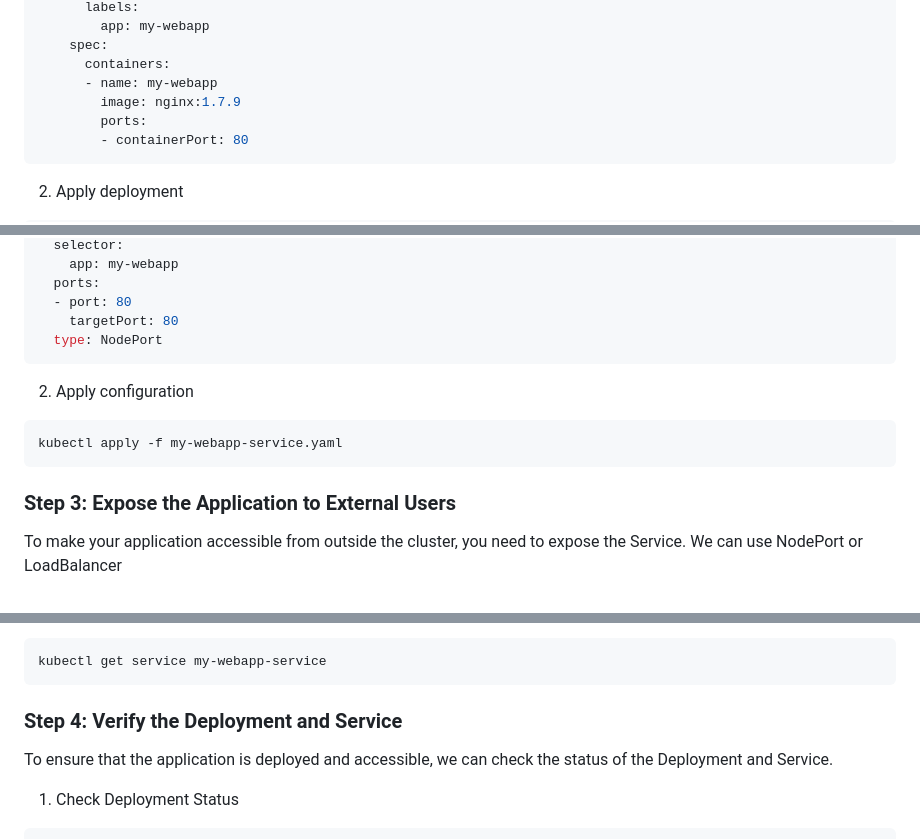
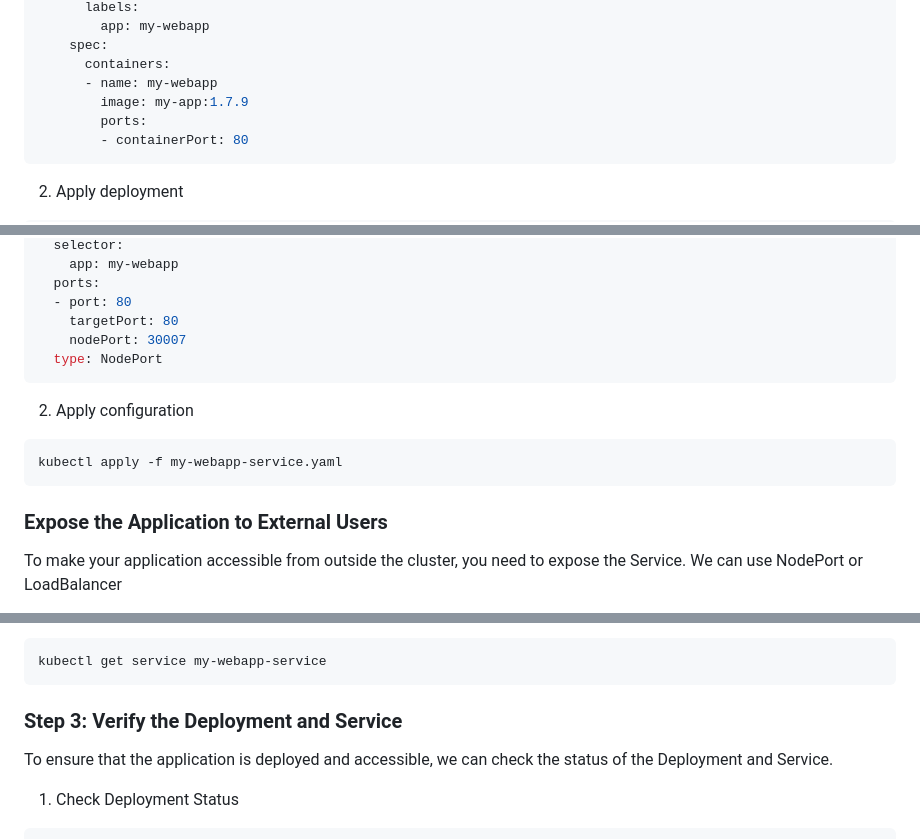
Before and after one commit to laksiri-kingslake/kubernetes-guide, a Markdown page: web-app-sample/README.md, 3 parts joined by grey strips. Drawn GitHub-style.

Commit message:
updated version

````diff
--- a/web-app-sample/README.md
+++ b/web-app-sample/README.md
@@ -26,7 +26,7 @@ spec:
     spec:
       containers:
       - name: my-webapp
-        image: nginx:1.7.9
+        image: my-app:1.7.9
         ports:
         - containerPort: 80
 ```
@@ -50,6 +50,7 @@ spec:
   ports:
   - port: 80
     targetPort: 80
+    nodePort: 30007
   type: NodePort
 ```
 
@@ -58,7 +59,7 @@ spec:
 kubectl apply -f my-webapp-service.yaml
 ```
 
-### Step 3: Expose the Application to External Users
+### Expose the Application to External Users
 To make your application accessible from outside the cluster, you need to expose the Service. We can use NodePort or LoadBalancer
 
 1. Using **NodePort**<br>
@@ -99,7 +100,7 @@ After creating the Service, we can get the external IP address of the LoadBalanc
 kubectl get service my-webapp-service
 ```
 
-### Step 4: Verify the Deployment and Service
+### Step 3: Verify the Deployment and Service
 To ensure that the application is deployed and accessible, we can check the status of the Deployment and Service.
 
 1. Check Deployment Status
````
